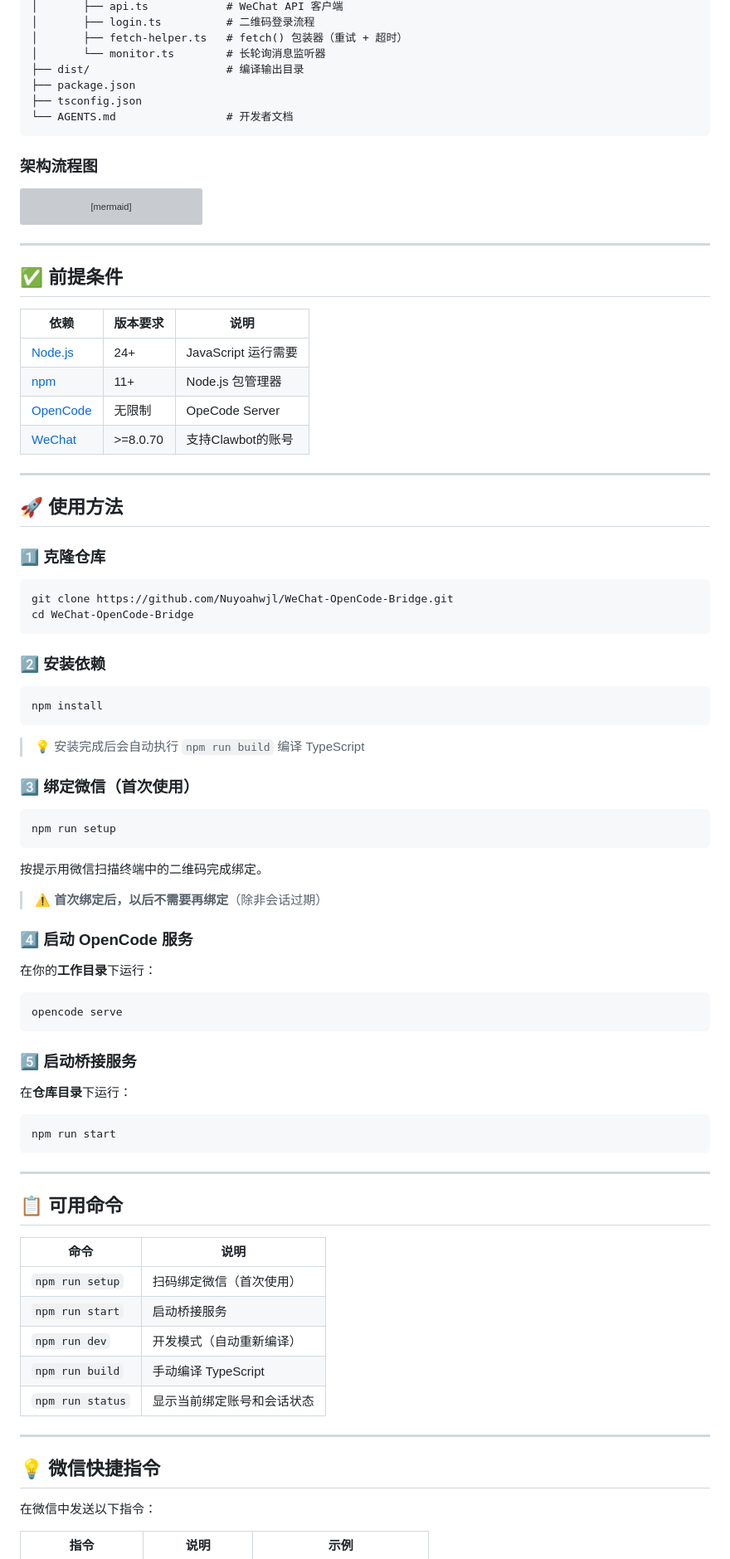
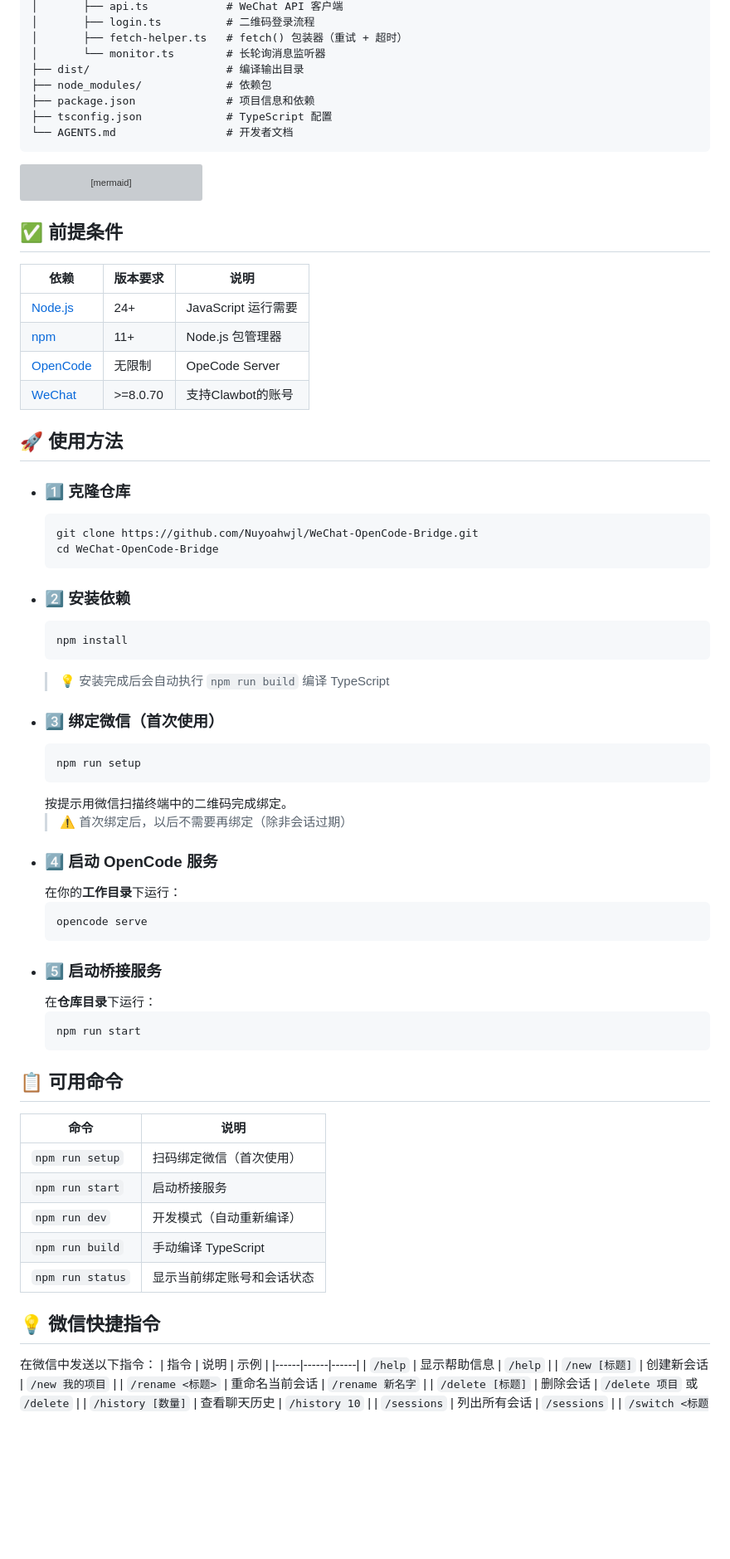
Before and after one commit to Nuyoahwjl/WeChat-OpenCode-Bridge, a Markdown page: README.md, the part around the change printed below. Shown: that part at 83% size. Drawn GitHub-style; blank space fills up the shorter version; grey boxes are pictures that could not be loaded.

````diff
--- a/README.md
+++ b/README.md
@@ -47,12 +40,11 @@ WeChat-OpenCode-Bridge/
 │       ├── fetch-helper.ts   # fetch() 包装器（重试 + 超时）
 │       └── monitor.ts        # 长轮询消息监听器
 ├── dist/                     # 编译输出目录
-├── package.json
-├── tsconfig.json
+├── node_modules/             # 依赖包
+├── package.json              # 项目信息和依赖
+├── tsconfig.json             # TypeScript 配置
 └── AGENTS.md                 # 开发者文档
 ```
-
-### 架构流程图
 
 ```mermaid
 flowchart LR
@@ -83,10 +75,7 @@ flowchart LR
     linkStyle 4 stroke:#757575,stroke-width:2px,stroke-dasharray: 2 2;
 ```
 
----
-
 ## ✅ 前提条件
-
 | 依赖 | 版本要求 | 说明 |
 |------|----------|------|
 | [Node.js](https://nodejs.org/) | 24+ | JavaScript 运行需要 |
@@ -94,55 +83,36 @@ flowchart LR
 | [OpenCode](https://opencode.ai/) | 无限制 | OpeCode Server |
 | [WeChat](https://weixin.qq.com/) | >=8.0.70 | 支持Clawbot的账号 |
 
----
 
 ## 🚀 使用方法
-
-### 1️⃣ 克隆仓库
-
-```bash
-git clone https://github.com/Nuyoahwjl/WeChat-OpenCode-Bridge.git
-cd WeChat-OpenCode-Bridge
-```
-
-### 2️⃣ 安装依赖
-
-```bash
-npm install
-```
-
-> 💡 安装完成后会自动执行 `npm run build` 编译 TypeScript
-
-### 3️⃣ 绑定微信（首次使用）
-
-```bash
-npm run setup
-```
-
-按提示用微信扫描终端中的二维码完成绑定。
-
-> ⚠️ **首次绑定后，以后不需要再绑定**（除非会话过期）
-
-### 4️⃣ 启动 OpenCode 服务
-
-在你的**工作目录**下运行：
-
-```bash
-opencode serve
-```
-
-### 5️⃣ 启动桥接服务
-
-在**仓库目录**下运行：
-
-```bash
-npm run start
-```
-
----
+- ### 1️⃣ 克隆仓库
+    ```bash
+    git clone https://github.com/Nuyoahwjl/WeChat-OpenCode-Bridge.git
+    cd WeChat-OpenCode-Bridge
+    ```
+- ### 2️⃣ 安装依赖
+    ```bash
+    npm install
+    ```
+    > 💡 安装完成后会自动执行 `npm run build` 编译 TypeScript
+- ### 3️⃣ 绑定微信（首次使用）
+    ```bash
+    npm run setup
+    ```
+    按提示用微信扫描终端中的二维码完成绑定。
+    > ⚠️ 首次绑定后，以后不需要再绑定（除非会话过期）
+- ### 4️⃣ 启动 OpenCode 服务
+    在你的**工作目录**下运行：
+    ```bash
+    opencode serve
+    ```
+- ### 5️⃣ 启动桥接服务
+    在**仓库目录**下运行：
+    ```bash
+    npm run start
+    ```
 
 ## 📋 可用命令
-
 | 命令 | 说明 |
 |------|------|
 | `npm run setup` | 扫码绑定微信（首次使用） |
@@ -151,8 +121,6 @@ npm run start
 | `npm run build` | 手动编译 TypeScript |
 | `npm run status` | 显示当前绑定账号和会话状态 |
 
----
 
 ## 💡 微信快捷指令
-
 在微信中发送以下指令：
````
Also changed, not shown: other parts of README.md (+9 -27 lines), img/demo-1.png (added), img/demo-2.png (added), img/demo-3.png (added), img/demo-4.png (added), img/demo-5.png (added), 1 other file.
